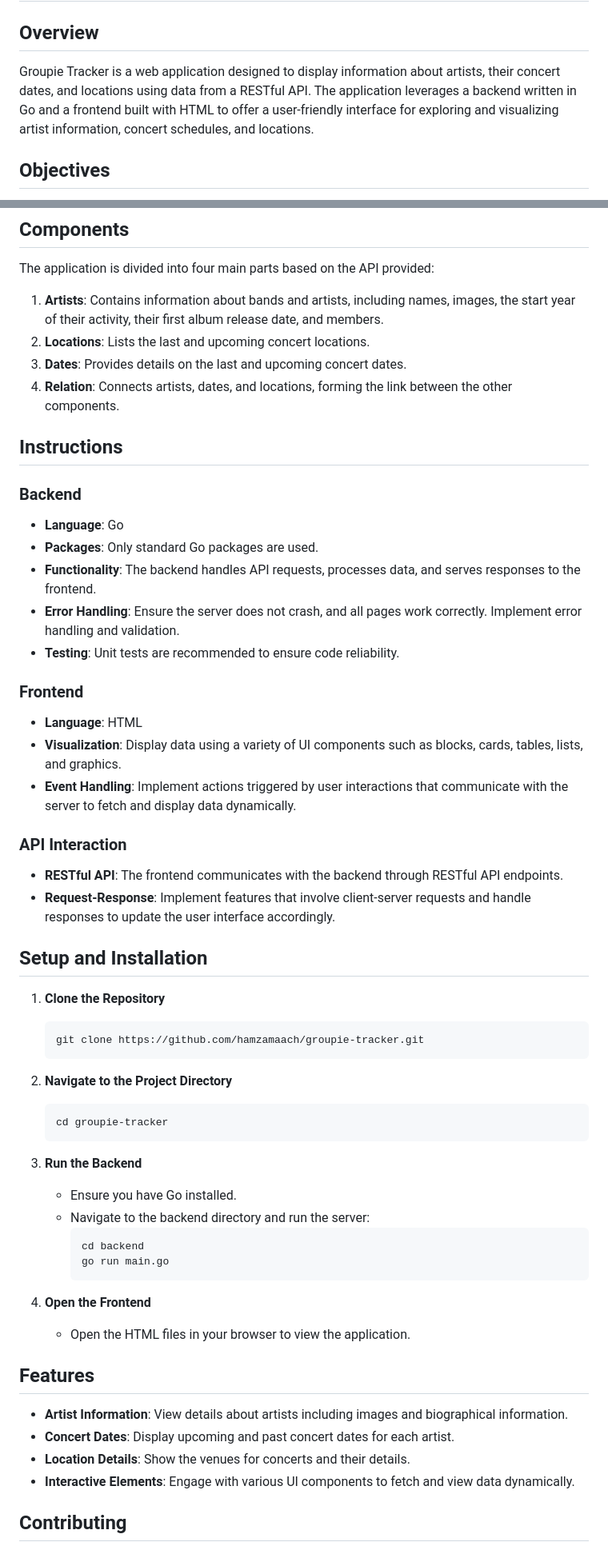
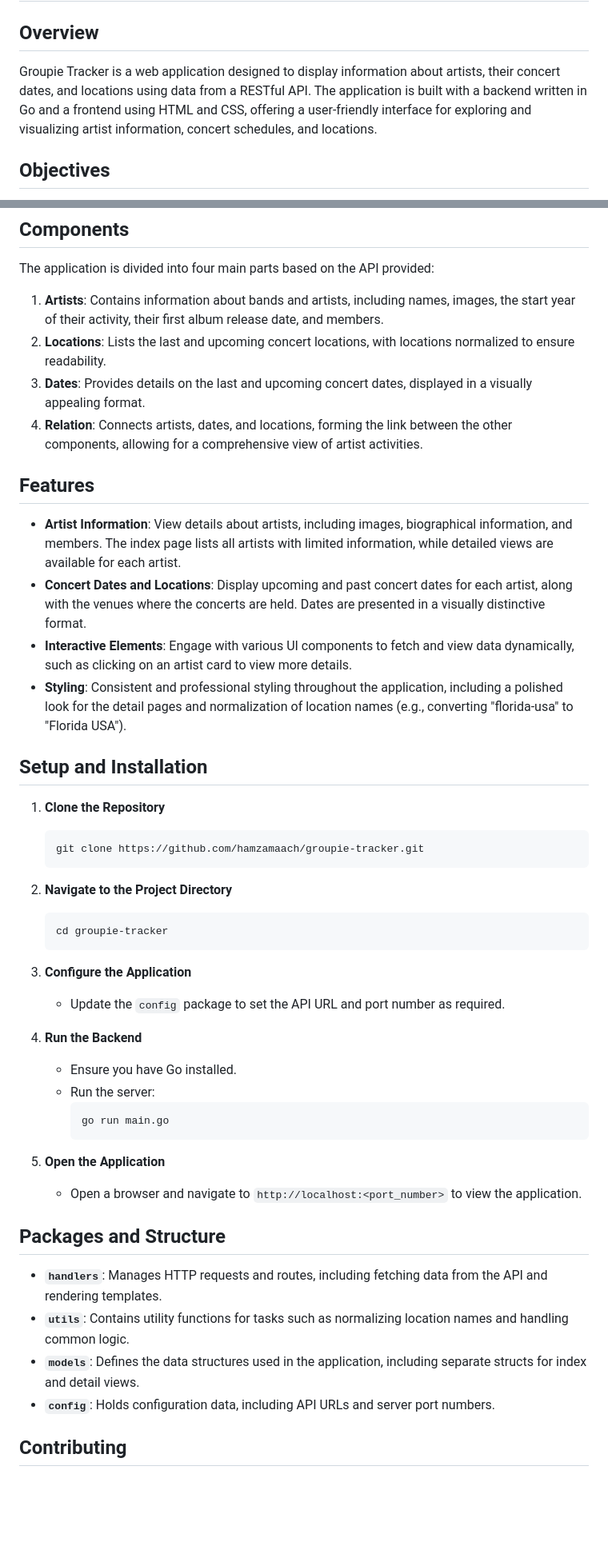
Before and after one commit to hmaach/groupie-tracker, a Markdown page: README.md, 2 parts joined by grey strips. Shown at 80% size. Drawn GitHub-style; blank space fills up the shorter version.

````diff
--- a/README.md
+++ b/README.md
@@ -2,7 +2,7 @@
 
 ## Overview
 
-Groupie Tracker is a web application designed to display information about artists, their concert dates, and locations using data from a RESTful API. The application leverages a backend written in Go and a frontend built with HTML to offer a user-friendly interface for exploring and visualizing artist information, concert schedules, and locations.
+Groupie Tracker is a web application designed to display information about artists, their concert dates, and locations using data from a RESTful API. The application is built with a backend written in Go and a frontend using HTML and CSS, offering a user-friendly interface for exploring and visualizing artist information, concert schedules, and locations.
 
 ## Objectives
 
@@ -15,30 +15,16 @@ Groupie Tracker is a web application designed to display information about artis
 The application is divided into four main parts based on the API provided:
 
 1. **Artists**: Contains information about bands and artists, including names, images, the start year of their activity, their first album release date, and members.
-2. **Locations**: Lists the last and upcoming concert locations.
-3. **Dates**: Provides details on the last and upcoming concert dates.
-4. **Relation**: Connects artists, dates, and locations, forming the link between the other components.
+2. **Locations**: Lists the last and upcoming concert locations, with locations normalized to ensure readability.
+3. **Dates**: Provides details on the last and upcoming concert dates, displayed in a visually appealing format.
+4. **Relation**: Connects artists, dates, and locations, forming the link between the other components, allowing for a comprehensive view of artist activities.
 
-## Instructions
+## Features
 
-### Backend
-
-- **Language**: Go
-- **Packages**: Only standard Go packages are used.
-- **Functionality**: The backend handles API requests, processes data, and serves responses to the frontend.
-- **Error Handling**: Ensure the server does not crash, and all pages work correctly. Implement error handling and validation.
-- **Testing**: Unit tests are recommended to ensure code reliability.
-
-### Frontend
-
-- **Language**: HTML
-- **Visualization**: Display data using a variety of UI components such as blocks, cards, tables, lists, and graphics.
-- **Event Handling**: Implement actions triggered by user interactions that communicate with the server to fetch and display data dynamically.
-
-### API Interaction
-
-- **RESTful API**: The frontend communicates with the backend through RESTful API endpoints.
-- **Request-Response**: Implement features that involve client-server requests and handle responses to update the user interface accordingly.
+- **Artist Information**: View details about artists, including images, biographical information, and members. The index page lists all artists with limited information, while detailed views are available for each artist.
+- **Concert Dates and Locations**: Display upcoming and past concert dates for each artist, along with the venues where the concerts are held. Dates are presented in a visually distinctive format.
+- **Interactive Elements**: Engage with various UI components to fetch and view data dynamically, such as clicking on an artist card to view more details.
+- **Styling**: Consistent and professional styling throughout the application, including a polished look for the detail pages and normalization of location names (e.g., converting "florida-usa" to "Florida USA").
 
 ## Setup and Installation
 
@@ -52,23 +38,25 @@ The application is divided into four main parts based on the API provided:
    cd groupie-tracker
    ```
 
-3. **Run the Backend**
+3. **Configure the Application**
+   - Update the `config` package to set the API URL and port number as required.
+
+4. **Run the Backend**
    - Ensure you have Go installed.
-   - Navigate to the backend directory and run the server:
+   - Run the server:
      ```bash
-     cd backend
      go run main.go
      ```
 
-4. **Open the Frontend**
-   - Open the HTML files in your browser to view the application.
+5. **Open the Application**
+   - Open a browser and navigate to `http://localhost:<port_number>` to view the application.
 
-## Features
+## Packages and Structure
 
-- **Artist Information**: View details about artists including images and biographical information.
-- **Concert Dates**: Display upcoming and past concert dates for each artist.
-- **Location Details**: Show the venues for concerts and their details.
-- **Interactive Elements**: Engage with various UI components to fetch and view data dynamically.
+- **`handlers`**: Manages HTTP requests and routes, including fetching data from the API and rendering templates.
+- **`utils`**: Contains utility functions for tasks such as normalizing location names and handling common logic.
+- **`models`**: Defines the data structures used in the application, including separate structs for index and detail views.
+- **`config`**: Holds configuration data, including API URLs and server port numbers.
 
 ## Contributing
 
````
